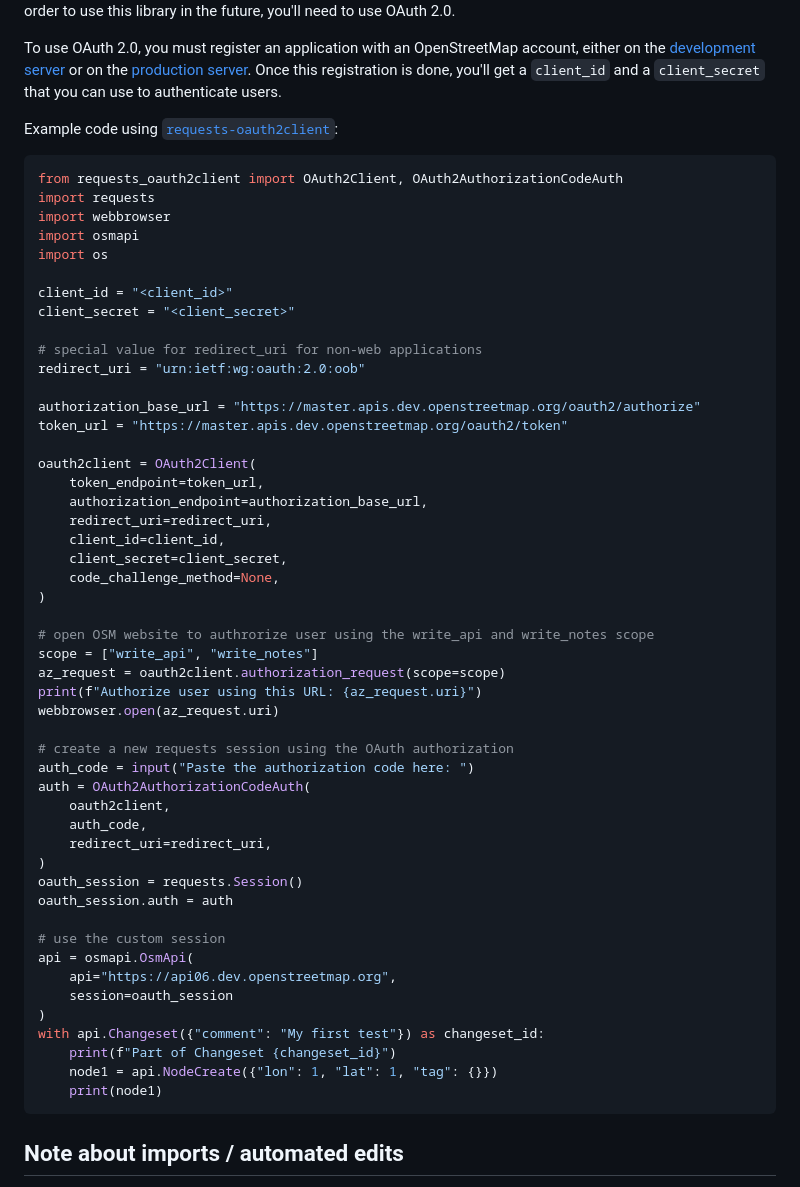
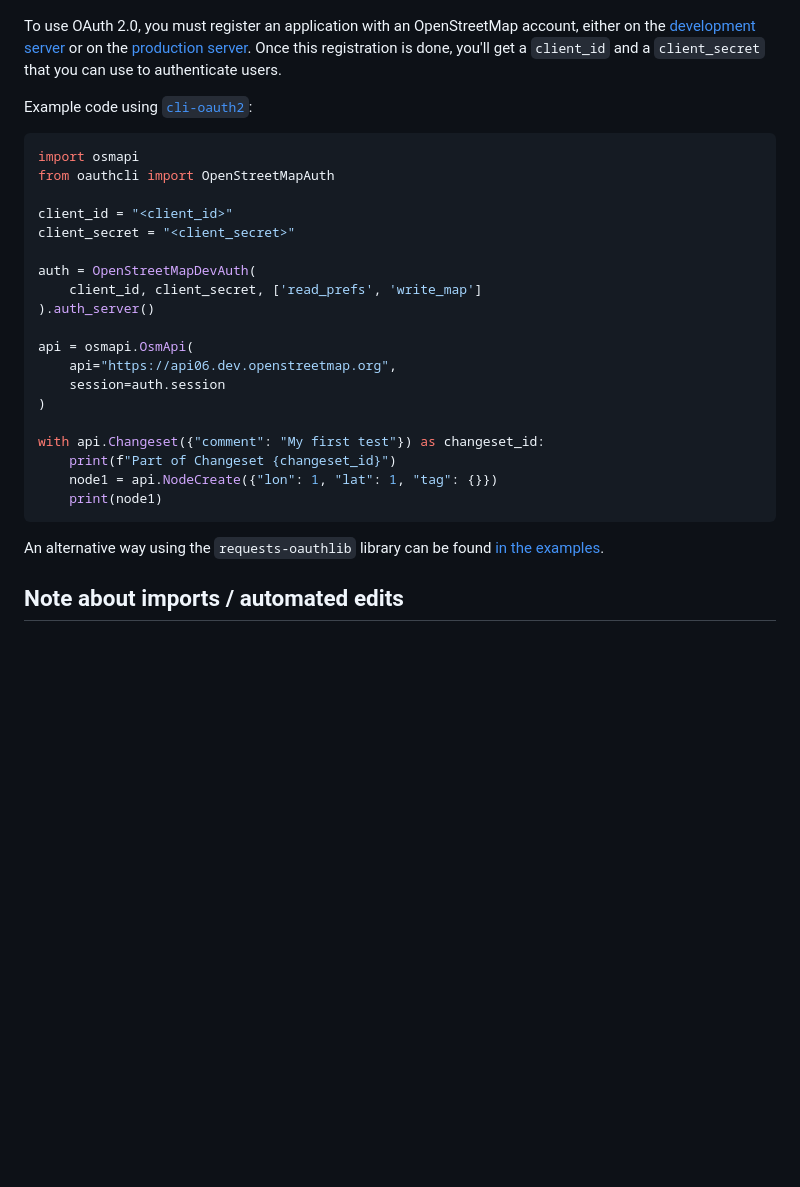
Before and after one commit to metaodi/osmapi, a Markdown page: README.md, the part around one of its changes. Drawn GitHub-style; blank space fills up the shorter version.

Commit message:
Replace the readme oauth2 example with a cli-oauth2 based one

````diff
--- a/README.md
+++ b/README.md
@@ -75,61 +76,36 @@ Username/Password authentication will be deprecated in 2024 (see [official OWG a
 In order to use this library in the future, you'll need to use OAuth 2.0.
 
-To use OAuth 2.0, you must register an application with an OpenStreetMap account, either on the [development server](https://master.apis.dev.openstreetmap.org/oauth2/applications) or on the [production server](https://www.openstreetmap.org/oauth2/applications).
+To use OAuth 2.0, you must register an application with an OpenStreetMap account, either on the
+[development server](https://master.apis.dev.openstreetmap.org/oauth2/applications)
+or on the [production server](https://www.openstreetmap.org/oauth2/applications).
 Once this registration is done, you'll get a `client_id` and a `client_secret` that you can use to authenticate users.
 
-Example code using [`requests-oauth2client`](https://pypi.org/project/requests-oauth2client/):
+Example code using [`cli-oauth2`](https://github.com/Zverik/cli-oauth2):
 
 ```python
-from requests_oauth2client import OAuth2Client, OAuth2AuthorizationCodeAuth
-import requests
-import webbrowser
 import osmapi
-import os
+from oauthcli import OpenStreetMapAuth
 
 client_id = "<client_id>"
 client_secret = "<client_secret>"
 
-# special value for redirect_uri for non-web applications
-redirect_uri = "urn:ietf:wg:oauth:2.0:oob"
+auth = OpenStreetMapDevAuth(
+    client_id, client_secret, ['read_prefs', 'write_map']
+).auth_server()
 
-authorization_base_url = "https://master.apis.dev.openstreetmap.org/oauth2/authorize"
-token_url = "https://master.apis.dev.openstreetmap.org/oauth2/token"
-
-oauth2client = OAuth2Client(
-    token_endpoint=token_url,
-    authorization_endpoint=authorization_base_url,
-    redirect_uri=redirect_uri,
-    client_id=client_id,
-    client_secret=client_secret,
-    code_challenge_method=None,
+api = osmapi.OsmApi(
+    api="https://api06.dev.openstreetmap.org",
+    session=auth.session
 )
 
-# open OSM website to authrorize user using the write_api and write_notes scope
-scope = ["write_api", "write_notes"]
-az_request = oauth2client.authorization_request(scope=scope)
-print(f"Authorize user using this URL: {az_request.uri}")
-webbrowser.open(az_request.uri)
-
-# create a new requests session using the OAuth authorization
-auth_code = input("Paste the authorization code here: ")
-auth = OAuth2AuthorizationCodeAuth(
-    oauth2client,
-    auth_code,
-    redirect_uri=redirect_uri,
-)
-oauth_session = requests.Session()
-oauth_session.auth = auth
-
-# use the custom session
-api = osmapi.OsmApi(
-    api="https://api06.dev.openstreetmap.org",
-    session=oauth_session
-)
 with api.Changeset({"comment": "My first test"}) as changeset_id:
     print(f"Part of Changeset {changeset_id}")
     node1 = api.NodeCreate({"lon": 1, "lat": 1, "tag": {}})
     print(node1)
 ```
+
+An alternative way using the `requests-oauthlib` library can be found
+[in the examples](https://github.com/metaodi/osmapi/blob/develop/examples/oauth2.py).
 
 ## Note about imports / automated edits
 
````
Also changed, not shown: other parts of README.md (+2 -1 lines).
